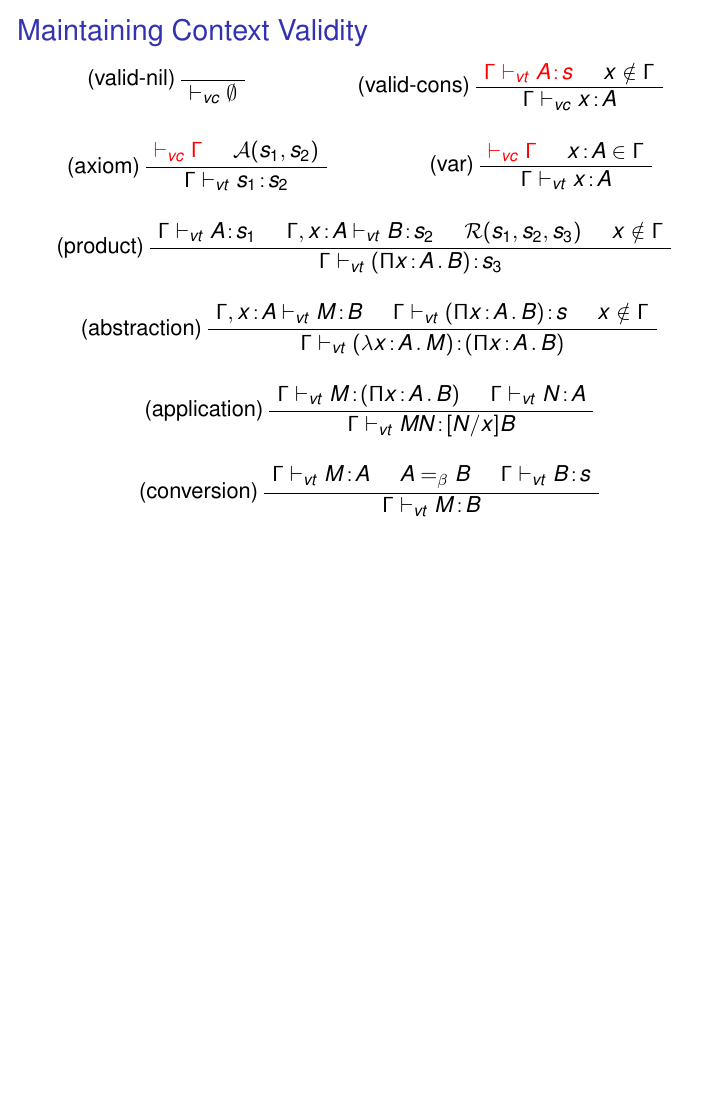
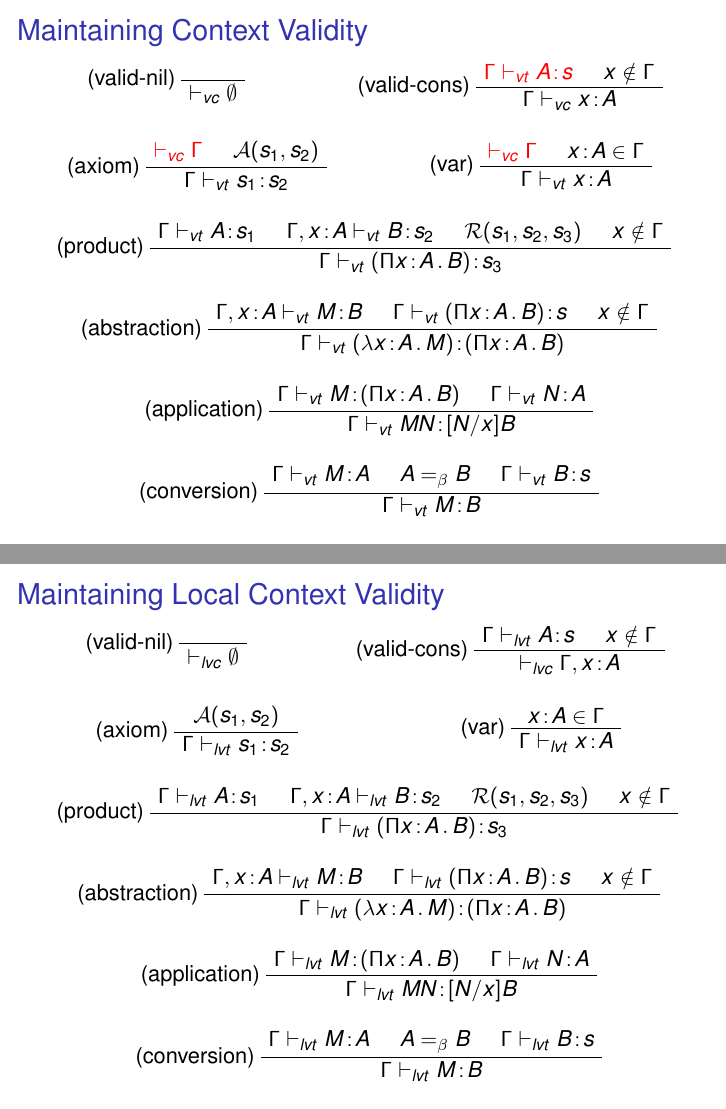
Before and after one commit to mklinik/radboud, LaTeX slides (type-theory-IMC010/klinik2012TypeTheoryPresentation.tex): page 22 of 24 before the commit and pages 22 and 23 of 25 after it, the two joined at a grey line, the shorter picture padded with empty space. Compiled offline with pdfLaTeX.

Commit message:
Maintaining local context validity

```diff
--- a/type-theory-IMC010/klinik2012TypeTheoryPresentation.tex
+++ b/type-theory-IMC010/klinik2012TypeTheoryPresentation.tex
@@ -573,6 +573,89 @@ typeSynthesis gamma (Prod x A B) = ...
 
 \end{frame}
 
+\newcommand{\lvtdash}{\vdash_{lvt}}
+\newcommand{\lvcdash}{\vdash_{lvc}}
+
+\begin{frame}{Maintaining Local Context Validity}
+
+  \vspace{-0.5em}
+
+  \begin{columns}
+
+    \begin{column}{0.4\textwidth}
+      \begin{prooftree}
+         \AxiomC{}
+         \LeftLabel{(valid-nil)}
+         \UnaryInfC{$\lvcdash \emptyset$}
+      \end{prooftree}
+    \end{column}
+
+    \begin{column}{0.6\textwidth}
+      \begin{prooftree}
+         \AxiomC{$\Gamma \lvtdash \oftype{A}{s}$}
+         \AxiomC{$x \notin \Gamma$}
+         \LeftLabel{(valid-cons)}
+         \BinaryInfC{$\lvcdash \Gamma,\oftype{x}{A}$}
+      \end{prooftree}
+    \end{column}
+
+  \end{columns}
+
+  \begin{columns}
+
+    \begin{column}{0.5\textwidth}
+      \begin{prooftree}
+         \AxiomC{$\mathcal{A}(s_1, s_2)$}
+         \LeftLabel{(axiom)}
+         \UnaryInfC{$\Gamma \lvtdash \oftype{s_1}{s_2}$}
+      \end{prooftree}
+    \end{column}
+
+    \begin{column}{0.5\textwidth}
+      \begin{prooftree}
+         \AxiomC{$\oftype{x}{A} \in \Gamma$}
+         \LeftLabel{(var)}
+         \UnaryInfC{$\Gamma \lvtdash \oftype{x}{A}$}
+      \end{prooftree}
+    \end{column}
+
+  \end{columns}
+
+  \begin{prooftree}
+    \AxiomC{$\Gamma \lvtdash \oftype{A}{s_1}$}
+    \AxiomC{$\Gamma , \oftype{x}{A} \lvtdash \oftype{B}{s_2}$}
+    \AxiomC{$\mathcal{R}(s_1, s_2, s_3)$}
+    \AxiomC{$x \notin \Gamma$}
+    \LeftLabel{(product)}
+    \QuaternaryInfC{$\Gamma \lvtdash \oftype{(\church{\Pi}{x}{A}{B})}{s_3}$}
+  \end{prooftree}
+
+  \begin{prooftree}
+    \AxiomC{$\Gamma , \oftype{x}{A} \lvtdash \oftype{M}{B}$}
+    \AxiomC{$\Gamma \lvtdash \oftype{(\church{\Pi}{x}{A}{B})}{s}$}
+    \AxiomC{$x \notin \Gamma$}
+    \LeftLabel{(abstraction)}
+    \TrinaryInfC{$\Gamma \lvtdash
+      \oftype{(\church{\lambda}{x}{A}{M})}
+             {(\church{\Pi}{x}{A}{B})}$}
+  \end{prooftree}
+
+  \begin{prooftree}
+    \AxiomC{$\Gamma \lvtdash \oftype{M}{(\church{\Pi}{x}{A}{B})}$}
+    \AxiomC{$\Gamma \lvtdash \oftype{N}{A}$}
+    \LeftLabel{(application)}
+    \BinaryInfC{$\Gamma \lvtdash \oftype{MN}{[N/x]B}$}
+  \end{prooftree}
+
+  \begin{prooftree}
+    \AxiomC{$\Gamma \lvtdash \oftype{M}{A}$}
+    \AxiomC{$A =_{\beta} B$}
+    \AxiomC{$\Gamma \lvtdash \oftype{B}{s}$}
+    \LeftLabel{(conversion)}
+    \TrinaryInfC{$\Gamma \lvtdash \oftype{M}{B}$}
+  \end{prooftree}
+
+\end{frame}
 
 \begin{frame}{The Conversion Rule}
 
```
